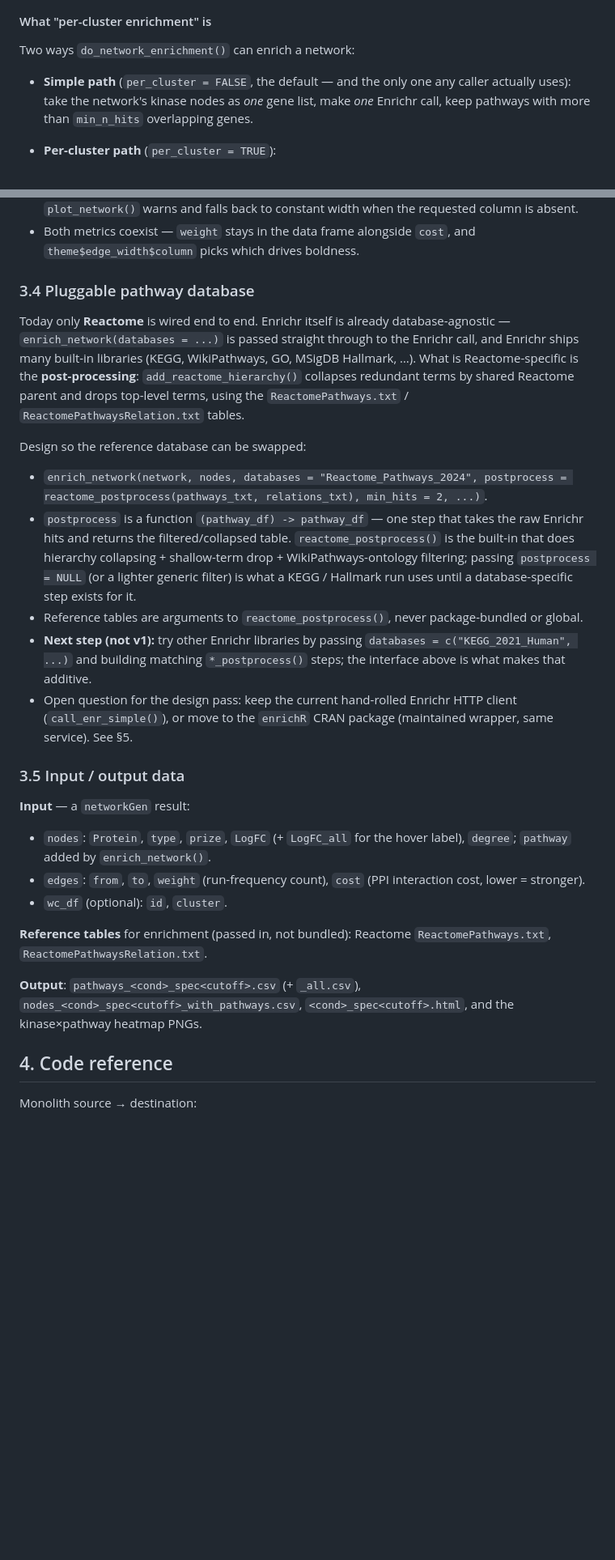
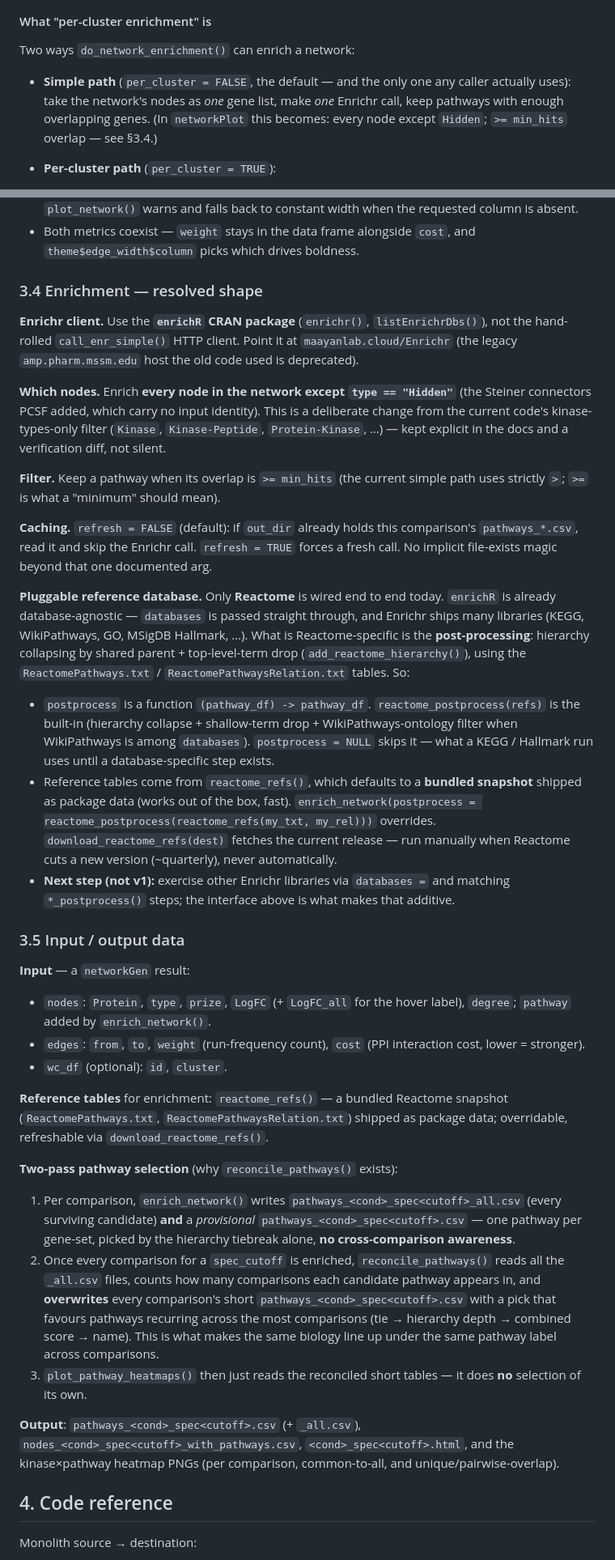
Before and after one commit to pamgene/networkGen, a Markdown page: docs/plans/networkplot-package.md, 2 parts joined by grey strips. Shown at 81% size. GitHub-like rendering; blank space fills up the shorter version.

```diff
--- a/docs/plans/networkplot-package.md
+++ b/docs/plans/networkplot-package.md
@@ -83,9 +86,10 @@ root); it cannot vary per edge. Two real per-edge quantities:
 Two ways `do_network_enrichment()` can enrich a network:
 
 - **Simple path** (`per_cluster = FALSE`, the default — and the only one any
-  caller actually uses): take the network's kinase nodes as *one* gene
-  list, make *one* Enrichr call, keep pathways with more than `min_n_hits`
-  overlapping genes.
+  caller actually uses): take the network's nodes as *one* gene list, make
+  *one* Enrichr call, keep pathways with enough overlapping genes. (In
+  `networkPlot` this becomes: every node except `Hidden`; `>= min_hits`
+  overlap — see §3.4.)
 
 - **Per-cluster path** (`per_cluster = TRUE`):
   1. `igraph::cluster_edge_betweenness(network)` splits the network into
@@ -265,35 +269,49 @@ Caveats:
 - Both metrics coexist — `weight` stays in the data frame alongside `cost`,
   and `theme$edge_width$column` picks which drives boldness.
 
-### 3.4 Pluggable pathway database
+### 3.4 Enrichment — resolved shape
 
-Today only **Reactome** is wired end to end. Enrichr itself is already
-database-agnostic — `enrich_network(databases = ...)` is passed straight
-through to the Enrichr call, and Enrichr ships many built-in libraries
-(KEGG, WikiPathways, GO, MSigDB Hallmark, …). What is Reactome-specific is
-the **post-processing**: `add_reactome_hierarchy()` collapses redundant
-terms by shared Reactome parent and drops top-level terms, using the
-`ReactomePathways.txt` / `ReactomePathwaysRelation.txt` tables.
+**Enrichr client.** Use the **`enrichR` CRAN package** (`enrichr()`,
+`listEnrichrDbs()`), not the hand-rolled `call_enr_simple()` HTTP client.
+Point it at `maayanlab.cloud/Enrichr` (the legacy `amp.pharm.mssm.edu` host
+the old code used is deprecated).
 
-Design so the reference database can be swapped:
+**Which nodes.** Enrich **every node in the network except `type ==
+"Hidden"`** (the Steiner connectors PCSF added, which carry no input
+identity). This is a deliberate change from the current code's
+kinase-types-only filter (`Kinase`, `Kinase-Peptide`, `Protein-Kinase`,
+…) — kept explicit in the docs and a verification diff, not silent.
 
-- `enrich_network(network, nodes, databases = "Reactome_Pathways_2024",
-  postprocess = reactome_postprocess(pathways_txt, relations_txt),
-  min_hits = 2, ...)`.
-- `postprocess` is a function `(pathway_df) -> pathway_df` — one step that
-  takes the raw Enrichr hits and returns the filtered/collapsed table.
-  `reactome_postprocess()` is the built-in that does hierarchy collapsing +
-  shallow-term drop + WikiPathways-ontology filtering; passing
-  `postprocess = NULL` (or a lighter generic filter) is what a KEGG /
-  Hallmark run uses until a database-specific step exists for it.
-- Reference tables are arguments to `reactome_postprocess()`, never
-  package-bundled or global.
-- **Next step (not v1):** try other Enrichr libraries by passing
-  `databases = c("KEGG_2021_Human", ...)` and building matching
-  `*_postprocess()` steps; the interface above is what makes that additive.
-- Open question for the design pass: keep the current hand-rolled Enrichr
-  HTTP client (`call_enr_simple()`), or move to the `enrichR` CRAN package
-  (maintained wrapper, same service). See §5.
+**Filter.** Keep a pathway when its overlap is `>= min_hits` (the current
+simple path uses strictly `>`; `>=` is what a "minimum" should mean).
+
+**Caching.** `refresh = FALSE` (default): if `out_dir` already holds this
+comparison's `pathways_*.csv`, read it and skip the Enrichr call.
+`refresh = TRUE` forces a fresh call. No implicit file-exists magic beyond
+that one documented arg.
+
+**Pluggable reference database.** Only **Reactome** is wired end to end
+today. `enrichR` is already database-agnostic — `databases` is passed
+straight through, and Enrichr ships many libraries (KEGG, WikiPathways, GO,
+MSigDB Hallmark, …). What is Reactome-specific is the **post-processing**:
+hierarchy collapsing by shared parent + top-level-term drop
+(`add_reactome_hierarchy()`), using the `ReactomePathways.txt` /
+`ReactomePathwaysRelation.txt` tables. So:
+
+- `postprocess` is a function `(pathway_df) -> pathway_df`.
+  `reactome_postprocess(refs)` is the built-in (hierarchy collapse +
+  shallow-term drop + WikiPathways-ontology filter when WikiPathways is
+  among `databases`). `postprocess = NULL` skips it — what a KEGG /
+  Hallmark run uses until a database-specific step exists.
+- Reference tables come from `reactome_refs()`, which defaults to a
+  **bundled snapshot** shipped as package data (works out of the box, fast).
+  `enrich_network(postprocess = reactome_postprocess(reactome_refs(my_txt,
+  my_rel)))` overrides. `download_reactome_refs(dest)` fetches the current
+  release — run manually when Reactome cuts a new version (~quarterly),
+  never automatically.
+- **Next step (not v1):** exercise other Enrichr libraries via `databases =`
+  and matching `*_postprocess()` steps; the interface above is what makes
+  that additive.
 
 ### 3.5 Input / output data
 
@@ -305,12 +323,30 @@ Design so the reference database can be swapped:
   interaction cost, lower = stronger).
 - `wc_df` (optional): `id`, `cluster`.
 
-**Reference tables** for enrichment (passed in, not bundled): Reactome
-`ReactomePathways.txt`, `ReactomePathwaysRelation.txt`.
+**Reference tables** for enrichment: `reactome_refs()` — a bundled Reactome
+snapshot (`ReactomePathways.txt`, `ReactomePathwaysRelation.txt`) shipped as
+package data; overridable, refreshable via `download_reactome_refs()`.
+
+**Two-pass pathway selection** (why `reconcile_pathways()` exists):
+
+1. Per comparison, `enrich_network()` writes `pathways_<cond>_spec<cutoff>_all.csv`
+   (every surviving candidate) **and** a *provisional*
+   `pathways_<cond>_spec<cutoff>.csv` — one pathway per gene-set, picked by
+   the hierarchy tiebreak alone, **no cross-comparison awareness**.
+2. Once every comparison for a `spec_cutoff` is enriched,
+   `reconcile_pathways()` reads all the `_all.csv` files, counts how many
+   comparisons each candidate pathway appears in, and **overwrites** every
+   comparison's short `pathways_<cond>_spec<cutoff>.csv` with a pick that
+   favours pathways recurring across the most comparisons (tie → hierarchy
+   depth → combined score → name). This is what makes the same biology line
+   up under the same pathway label across comparisons.
+3. `plot_pathway_heatmaps()` then just reads the reconciled short tables —
+   it does **no** selection of its own.
 
 **Output**: `pathways_<cond>_spec<cutoff>.csv` (+ `_all.csv`),
 `nodes_<cond>_spec<cutoff>_with_pathways.csv`,
-`<cond>_spec<cutoff>.html`, and the kinase×pathway heatmap PNGs.
+`<cond>_spec<cutoff>.html`, and the kinase×pathway heatmap PNGs (per
+comparison, common-to-all, and unique/pairwise-overlap).
 
 ## 4. Code reference
 
```
Also changed, not shown: other parts of docs/plans/networkplot-package.md (+66 -52 lines).
